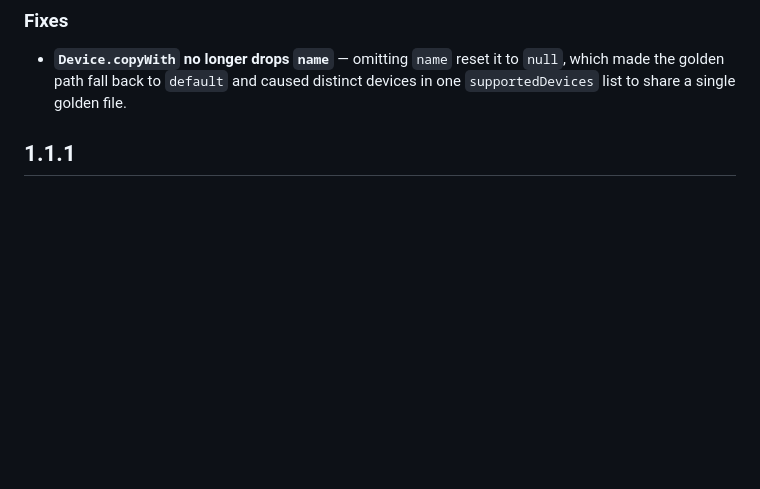
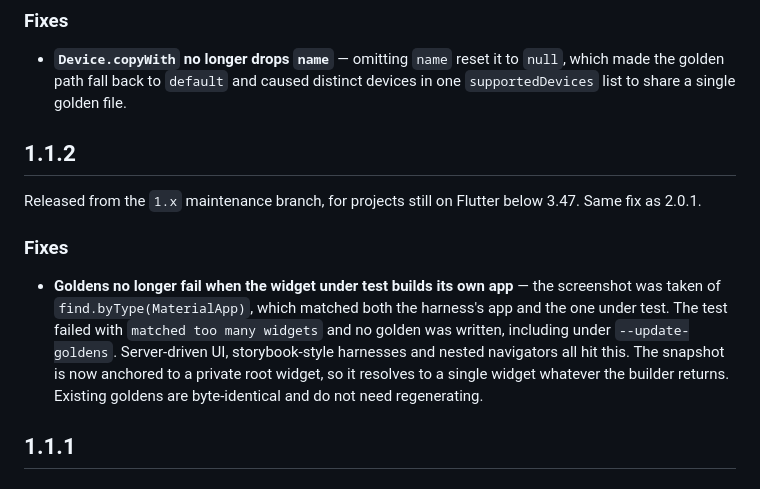
Before and after one commit to dmkasperski/golden_test, a Markdown page: CHANGELOG.md, the part around the change. GitHub-like rendering; blank space fills up the shorter version.

Commit message:
docs: record 1.1.2 in the changelog (#21)
1.1.2 was written on the 1.x branch, which had already diverged, so master's
changelog jumps from 2.0.0 straight to 1.1.1. pub.dev renders the latest
version's CHANGELOG.md as the package changelog, so the release is invisible
there — including to the people it was backported for.

Placed in semver order between 2.0.0 and 1.1.1, with a line saying which branch
it came from so the ordering reads deliberately.

2.0.1's own page can't change, but every release after this one shows it.

Co-authored-by: Claude Opus 5 <noreply@anthropic.com>

```diff
--- a/CHANGELOG.md
+++ b/CHANGELOG.md
@@ -17,6 +17,13 @@
 
 ### Fixes
 - **`Device.copyWith` no longer drops `name`** — omitting `name` reset it to `null`, which made the golden path fall back to `default` and caused distinct devices in one `supportedDevices` list to share a single golden file.
+
+## 1.1.2
+
+Released from the `1.x` maintenance branch, for projects still on Flutter below 3.47. Same fix as 2.0.1.
+
+### Fixes
+- **Goldens no longer fail when the widget under test builds its own app** — the screenshot was taken of `find.byType(MaterialApp)`, which matched both the harness's app and the one under test. The test failed with `matched too many widgets` and no golden was written, including under `--update-goldens`. Server-driven UI, storybook-style harnesses and nested navigators all hit this. The snapshot is now anchored to a private root widget, so it resolves to a single widget whatever the builder returns. Existing goldens are byte-identical and do not need regenerating.
 
 ## 1.1.1
 
```
